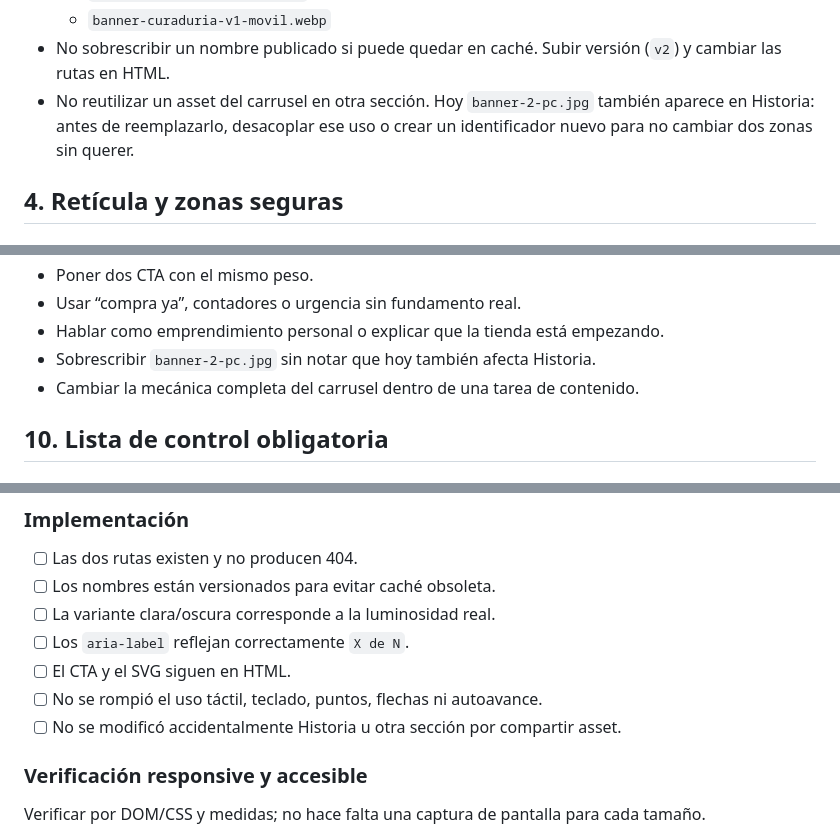
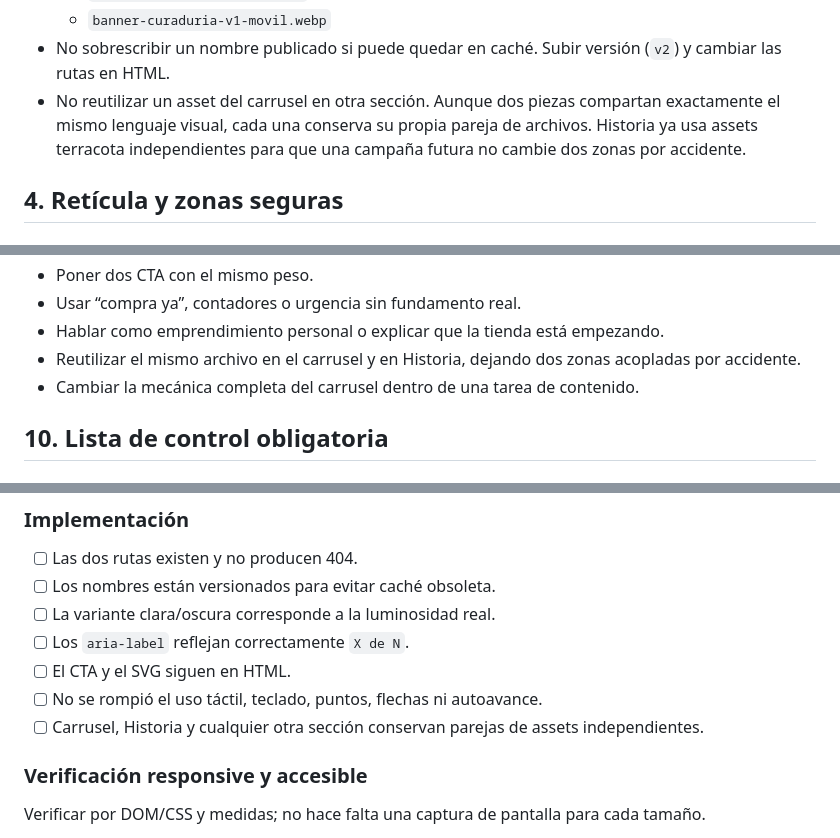
Before and after one commit to 12344-ux/magandhi, a Markdown page: .kiro/steering/estandar-banners-magandhi.md, 3 parts joined by grey strips. GitHub-like rendering.

Commit message:
docs: reflejar assets independientes de historia

```diff
--- a/.kiro/steering/estandar-banners-magandhi.md
+++ b/.kiro/steering/estandar-banners-magandhi.md
@@ -69,7 +69,7 @@ Reglas duras:
   - `banner-curaduria-v1-pc.webp`
   - `banner-curaduria-v1-movil.webp`
 - No sobrescribir un nombre publicado si puede quedar en caché. Subir versión (`v2`) y cambiar las rutas en HTML.
-- No reutilizar un asset del carrusel en otra sección. Hoy `banner-2-pc.jpg` también aparece en Historia: antes de reemplazarlo, desacoplar ese uso o crear un identificador nuevo para no cambiar dos zonas sin querer.
+- No reutilizar un asset del carrusel en otra sección. Aunque dos piezas compartan exactamente el mismo lenguaje visual, cada una conserva su propia pareja de archivos. Historia ya usa assets terracota independientes para que una campaña futura no cambie dos zonas por accidente.
 
 ## 4. Retícula y zonas seguras
 
@@ -316,7 +316,7 @@ No declarar “listo” porque el código compile o la página cargue. Comprobar
 - Poner dos CTA con el mismo peso.
 - Usar “compra ya”, contadores o urgencia sin fundamento real.
 - Hablar como emprendimiento personal o explicar que la tienda está empezando.
-- Sobrescribir `banner-2-pc.jpg` sin notar que hoy también afecta Historia.
+- Reutilizar el mismo archivo en el carrusel y en Historia, dejando dos zonas acopladas por accidente.
 - Cambiar la mecánica completa del carrusel dentro de una tarea de contenido.
 
 ## 10. Lista de control obligatoria
@@ -349,7 +349,7 @@ No declarar “listo” porque el código compile o la página cargue. Comprobar
 - [ ] Los `aria-label` reflejan correctamente `X de N`.
 - [ ] El CTA y el SVG siguen en HTML.
 - [ ] No se rompió el uso táctil, teclado, puntos, flechas ni autoavance.
-- [ ] No se modificó accidentalmente Historia u otra sección por compartir asset.
+- [ ] Carrusel, Historia y cualquier otra sección conservan parejas de assets independientes.
 
 ### Verificación responsive y accesible
 
```
